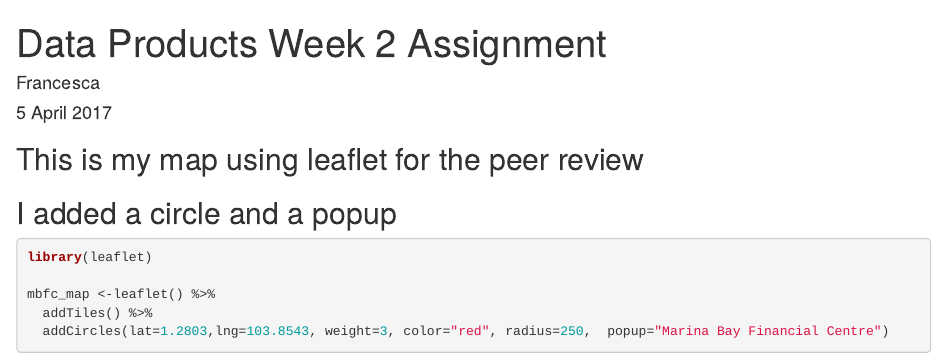
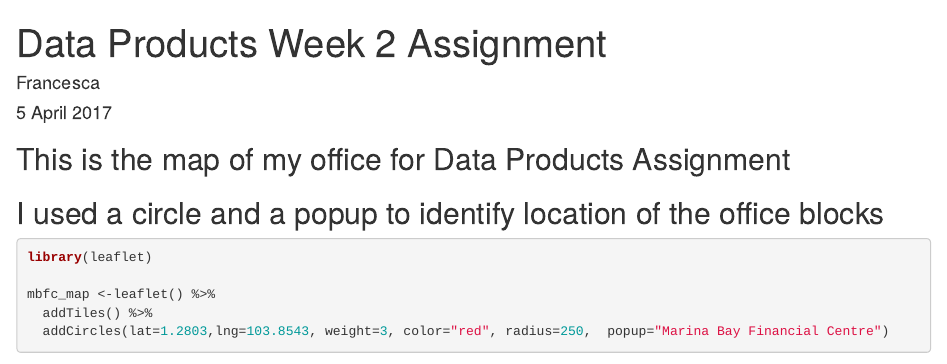
Before and after one commit to XMonstera/Data-Products-Assignment-Wk2, an R Markdown document (data products week 2.Rmd): the page in a window 1100 px wide, from its top. Rendered offline with R 4.5, knitr and Pandoc, with nearby package versions; some code elsewhere in the file could not run offline; common packages that the code uses without loading them are loaded.

Commit message:
Add files via upload

````diff
--- a/data products week 2.Rmd
+++ b/data products week 2.Rmd
@@ -2,15 +2,15 @@
 title: "Data Products Week 2 Assignment"
 author: "Francesca"
 date: "5 April 2017"
-output: word_document
+output: html_document
 ---
 
 ```{r setup, include=FALSE}
 knitr::opts_chunk$set(echo = TRUE)
 ```
 
-## This is my map using leaflet for the peer review
-## I added a circle and a popup
+## This is the map of my office for Data Products Assignment
+## I used a circle and a popup to identify location of the office blocks
 
 
 ```{r cars}
````
Also changed, not shown: data_products_week_2.html (added).
